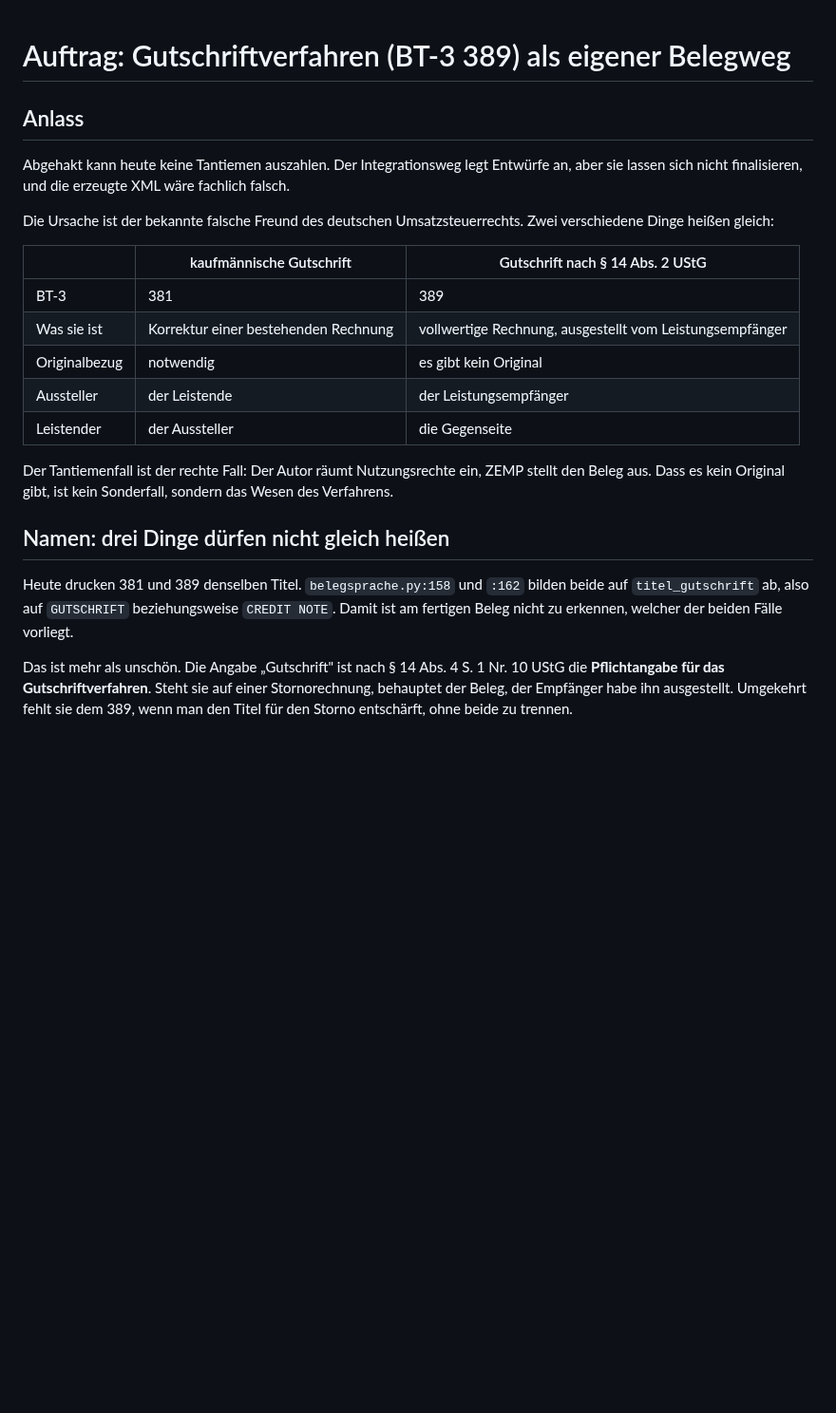
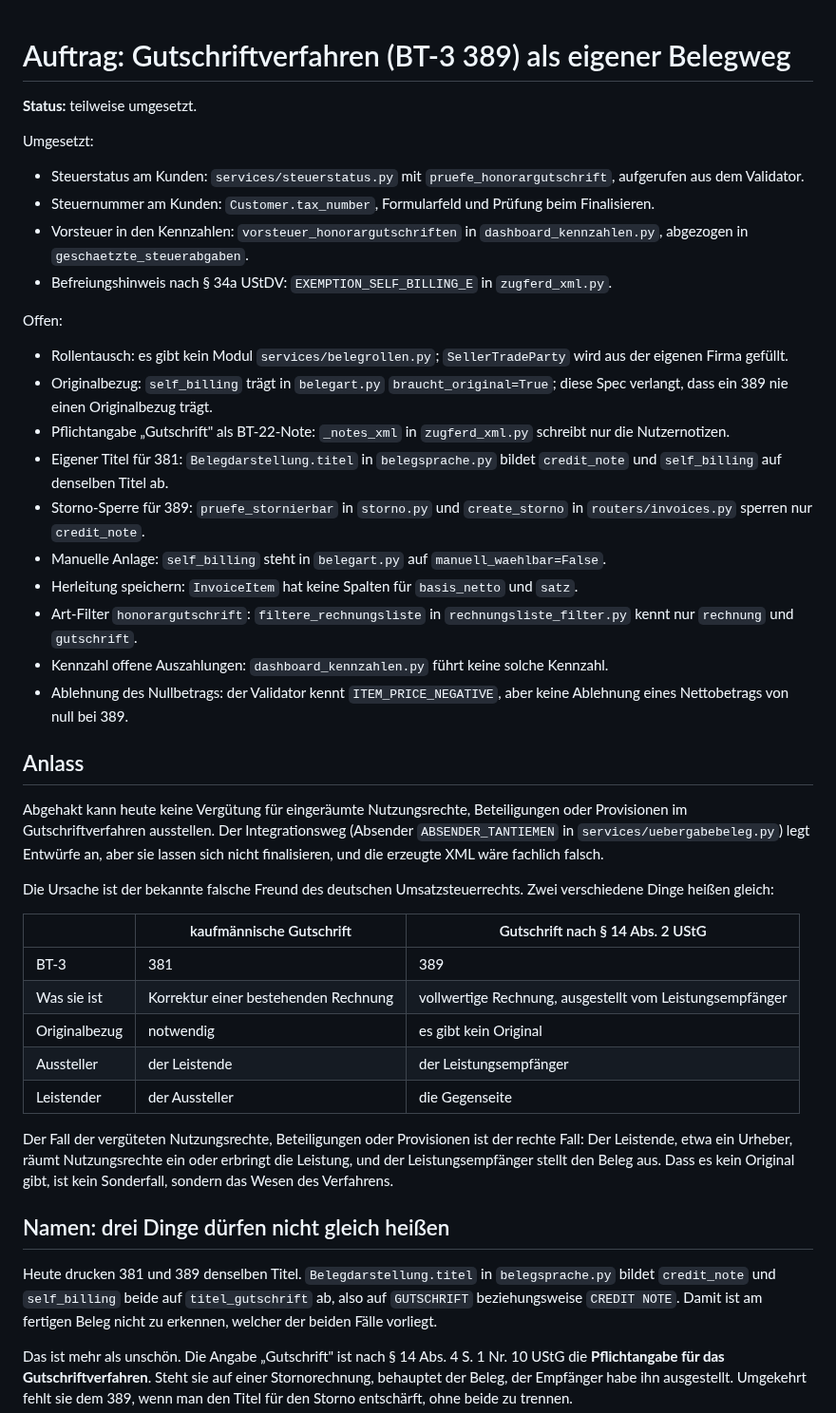
Before and after one commit to abgehakt-zugferd/abgehakt-e-rechnung, a Markdown page: docs/specs/gutschriftverfahren-389.md, the part around one of its changes. Shown at 95% size. Rendered like a GitHub page; blank space fills up the shorter version.

```diff
--- a/docs/specs/gutschriftverfahren-389.md
+++ b/docs/specs/gutschriftverfahren-389.md
@@ -1,9 +1,33 @@
 # Auftrag: Gutschriftverfahren (BT-3 389) als eigener Belegweg
+
+**Status:** teilweise umgesetzt.
+
+Umgesetzt:
+
+- Steuerstatus am Kunden: `services/steuerstatus.py` mit `pruefe_honorargutschrift`, aufgerufen aus dem Validator.
+- Steuernummer am Kunden: `Customer.tax_number`, Formularfeld und Prüfung beim Finalisieren.
+- Vorsteuer in den Kennzahlen: `vorsteuer_honorargutschriften` in `dashboard_kennzahlen.py`, abgezogen in `geschaetzte_steuerabgaben`.
+- Befreiungshinweis nach § 34a UStDV: `EXEMPTION_SELF_BILLING_E` in `zugferd_xml.py`.
+
+Offen:
+
+- Rollentausch: es gibt kein Modul `services/belegrollen.py`; `SellerTradeParty` wird aus der eigenen Firma gefüllt.
+- Originalbezug: `self_billing` trägt in `belegart.py` `braucht_original=True`; diese Spec verlangt, dass ein 389 nie einen Originalbezug trägt.
+- Pflichtangabe „Gutschrift" als BT-22-Note: `_notes_xml` in `zugferd_xml.py` schreibt nur die Nutzernotizen.
+- Eigener Titel für 381: `Belegdarstellung.titel` in `belegsprache.py` bildet `credit_note` und `self_billing` auf denselben Titel ab.
+- Storno-Sperre für 389: `pruefe_stornierbar` in `storno.py` und `create_storno` in `routers/invoices.py` sperren nur `credit_note`.
+- Manuelle Anlage: `self_billing` steht in `belegart.py` auf `manuell_waehlbar=False`.
+- Herleitung speichern: `InvoiceItem` hat keine Spalten für `basis_netto` und `satz`.
+- Art-Filter `honorargutschrift`: `filtere_rechnungsliste` in `rechnungsliste_filter.py` kennt nur `rechnung` und `gutschrift`.
+- Kennzahl offene Auszahlungen: `dashboard_kennzahlen.py` führt keine solche Kennzahl.
+- Ablehnung des Nullbetrags: der Validator kennt `ITEM_PRICE_NEGATIVE`, aber keine Ablehnung eines Nettobetrags von null bei 389.
 
 ## Anlass
 
-Abgehakt kann heute keine Tantiemen auszahlen. Der Integrationsweg legt Entwürfe an, aber
-sie lassen sich nicht finalisieren, und die erzeugte XML wäre fachlich falsch.
+Abgehakt kann heute keine Vergütung für eingeräumte Nutzungsrechte, Beteiligungen oder
+Provisionen im Gutschriftverfahren ausstellen. Der Integrationsweg (Absender
+`ABSENDER_TANTIEMEN` in `services/uebergabebeleg.py`) legt Entwürfe an, aber sie lassen
+sich nicht finalisieren, und die erzeugte XML wäre fachlich falsch.
 
 Die Ursache ist der bekannte falsche Freund des deutschen Umsatzsteuerrechts. Zwei
 verschiedene Dinge heißen gleich:
@@ -16,14 +40,16 @@ verschiedene Dinge heißen gleich:
 | Aussteller | der Leistende | der Leistungsempfänger |
 | Leistender | der Aussteller | die Gegenseite |
 
-Der Tantiemenfall ist der rechte Fall: Der Autor räumt Nutzungsrechte ein, ZEMP stellt den
-Beleg aus. Dass es kein Original gibt, ist kein Sonderfall, sondern das Wesen des
-Verfahrens.
+Der Fall der vergüteten Nutzungsrechte, Beteiligungen oder Provisionen ist der rechte Fall:
+Der Leistende, etwa ein Urheber, räumt Nutzungsrechte ein oder erbringt die Leistung, und
+der Leistungsempfänger stellt den Beleg aus. Dass es kein Original gibt, ist kein
+Sonderfall, sondern das Wesen des Verfahrens.
 
 ## Namen: drei Dinge dürfen nicht gleich heißen
 
-Heute drucken 381 und 389 denselben Titel. `belegsprache.py:158` und `:162` bilden beide
-auf `titel_gutschrift` ab, also auf `GUTSCHRIFT` beziehungsweise `CREDIT NOTE`. Damit ist
+Heute drucken 381 und 389 denselben Titel. `Belegdarstellung.titel` in `belegsprache.py`
+bildet `credit_note` und `self_billing` beide auf `titel_gutschrift` ab, also auf
+`GUTSCHRIFT` beziehungsweise `CREDIT NOTE`. Damit ist
 am fertigen Beleg nicht zu erkennen, welcher der beiden Fälle vorliegt.
 
 Das ist mehr als unschön. Die Angabe „Gutschrift" ist nach § 14 Abs. 4 S. 1 Nr. 10 UStG die
```
Also changed, not shown: other parts of docs/specs/gutschriftverfahren-389.md (+76 -62 lines).
